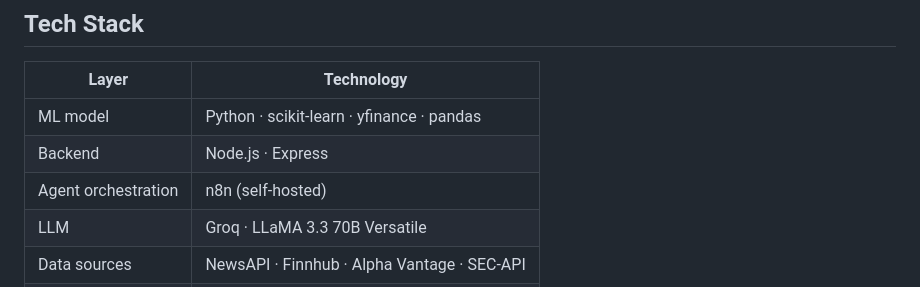
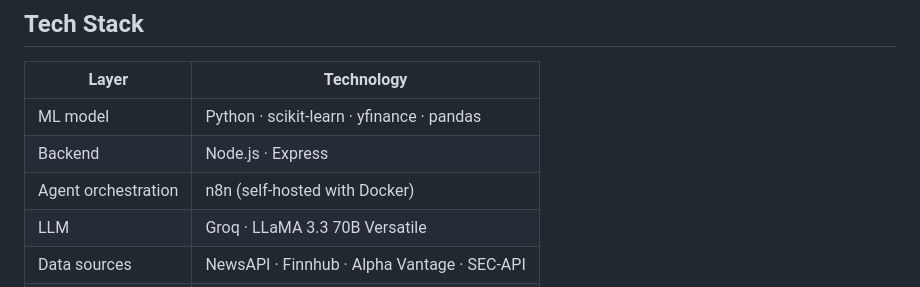
Before and after one commit to christophertna/ML-Stock-Analyzer, a Markdown page: README.md, the part around the change. GitHub-like rendering.

Commit message:
Update README to specify Docker for n8n orchestration

```diff
--- a/README.md
+++ b/README.md
@@ -34,7 +34,7 @@ n8n Workflow
 |---|---|
 | ML model | Python · scikit-learn · yfinance · pandas |
 | Backend | Node.js · Express |
-| Agent orchestration | n8n (self-hosted) |
+| Agent orchestration | n8n (self-hosted with Docker) |
 | LLM | Groq · LLaMA 3.3 70B Versatile |
 | Data sources | NewsAPI · Finnhub · Alpha Vantage · SEC-API |
 | Frontend | Vanilla JS · Chart.js · Inter font |
```
